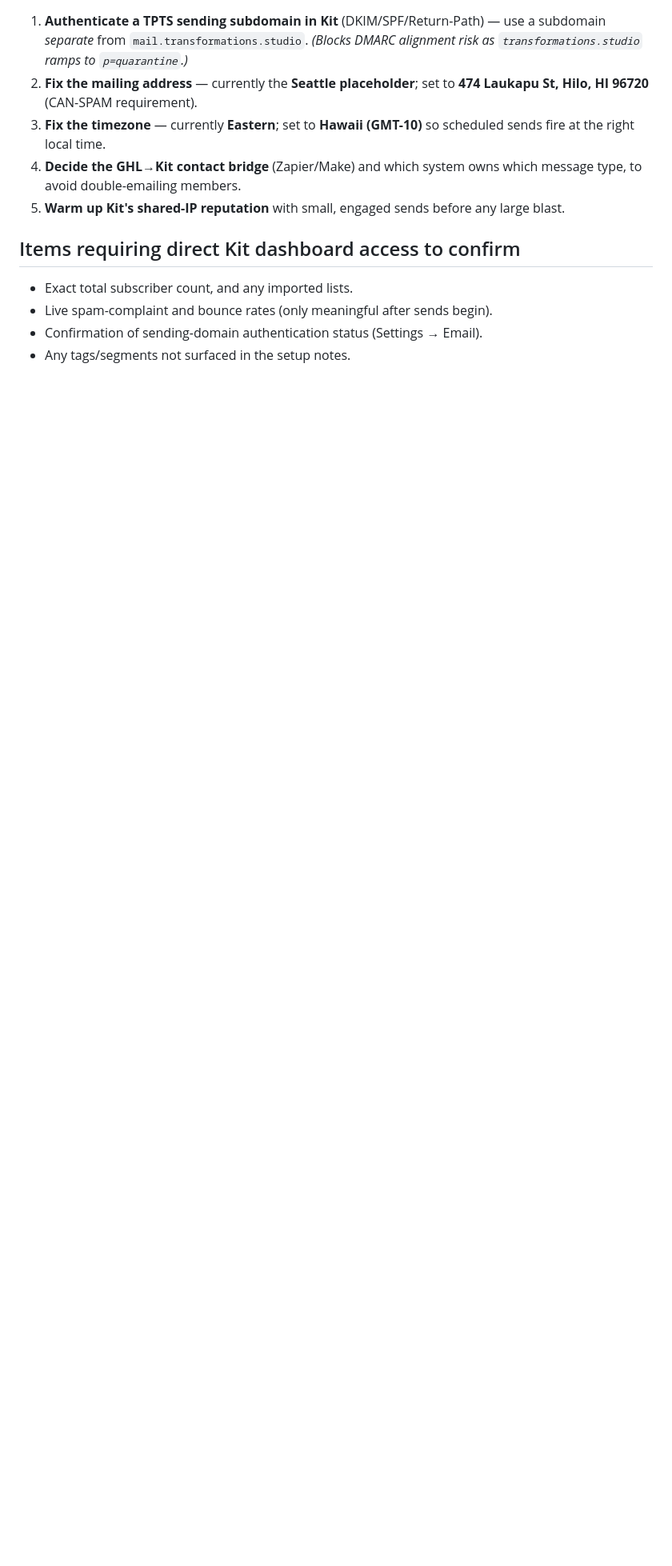
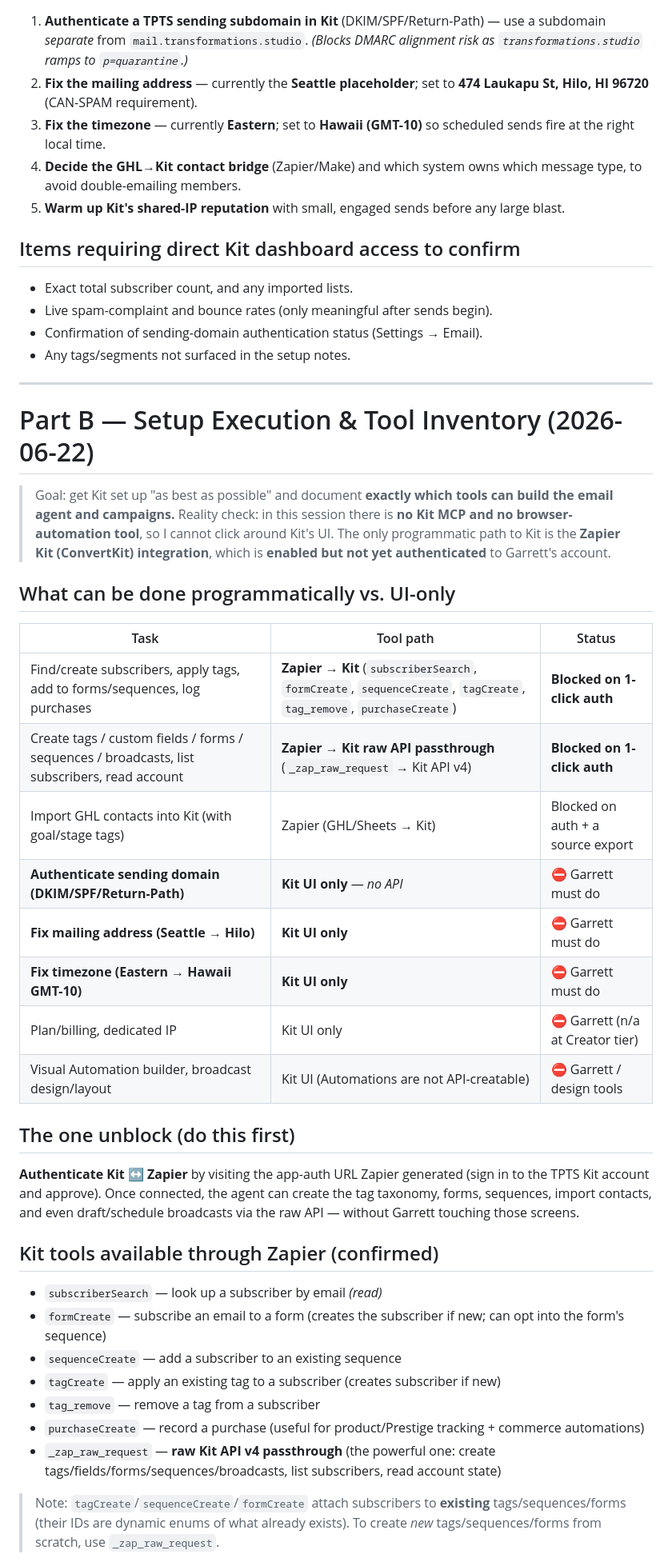
Before and after one commit to thehilohulk-cloud/privacy, a Markdown page: TPTS-Kit-Email-Audit.md, the part around one of its changes. Shown at 80% size. Rendered like a GitHub page; blank space fills up the shorter version.

Commit message:
Add Kit setup execution plan and tool inventory
Documents programmatic vs UI-only setup paths, the Zapier Kit
integration tool set, and Garrett's UI runbook for the blockers.

Co-Authored-By: Claude Opus 4.8 <noreply@anthropic.com>
Claude-Session: https://claude.ai/code/session_01V6YPFpC46sEjRAmTd6EcqQ

```diff
--- a/TPTS-Kit-Email-Audit.md
+++ b/TPTS-Kit-Email-Audit.md
@@ -100,3 +100,37 @@ A key clarification up front: TPTS runs **two domains**, and they do different j
 - Live spam-complaint and bounce rates (only meaningful after sends begin).
 - Confirmation of sending-domain authentication status (Settings → Email).
 - Any tags/segments not surfaced in the setup notes.
+
+---
+
+# Part B — Setup Execution & Tool Inventory (2026-06-22)
+
+> Goal: get Kit set up "as best as possible" and document **exactly which tools can build the email agent and campaigns.** Reality check: in this session there is **no Kit MCP and no browser-automation tool**, so I cannot click around Kit's UI. The only programmatic path to Kit is the **Zapier Kit (ConvertKit) integration**, which is **enabled but not yet authenticated** to Garrett's account.
+
+## What can be done programmatically vs. UI-only
+
+| Task | Tool path | Status |
+|---|---|---|
+| Find/create subscribers, apply tags, add to forms/sequences, log purchases | **Zapier → Kit** (`subscriberSearch`, `formCreate`, `sequenceCreate`, `tagCreate`, `tag_remove`, `purchaseCreate`) | **Blocked on 1-click auth** |
+| Create tags / custom fields / forms / sequences / broadcasts, list subscribers, read account | **Zapier → Kit raw API passthrough** (`_zap_raw_request` → Kit API v4) | **Blocked on 1-click auth** |
+| Import GHL contacts into Kit (with goal/stage tags) | Zapier (GHL/Sheets → Kit) | Blocked on auth + a source export |
+| **Authenticate sending domain (DKIM/SPF/Return-Path)** | **Kit UI only** — *no API* | ⛔ Garrett must do |
+| **Fix mailing address (Seattle → Hilo)** | **Kit UI only** | ⛔ Garrett must do |
+| **Fix timezone (Eastern → Hawaii GMT-10)** | **Kit UI only** | ⛔ Garrett must do |
+| Plan/billing, dedicated IP | Kit UI only | ⛔ Garrett (n/a at Creator tier) |
+| Visual Automation builder, broadcast design/layout | Kit UI (Automations are not API-creatable) | ⛔ Garrett / design tools |
+
+## The one unblock (do this first)
+**Authenticate Kit ↔ Zapier** by visiting the app-auth URL Zapier generated (sign in to the TPTS Kit account and approve). Once connected, the agent can create the tag taxonomy, forms, sequences, import contacts, and even draft/schedule broadcasts via the raw API — without Garrett touching those screens.
+
+## Kit tools available through Zapier (confirmed)
+- `subscriberSearch` — look up a subscriber by email *(read)*
+- `formCreate` — subscribe an email to a form (creates the subscriber if new; can opt into the form's sequence)
+- `sequenceCreate` — add a subscriber to an existing sequence
+- `tagCreate` — apply an existing tag to a subscriber (creates subscriber if new)
+- `tag_remove` — remove a tag from a subscriber
+- `purchaseCreate` — record a purchase (useful for product/Prestige tracking + commerce automations)
+- `_zap_raw_request` — **raw Kit API v4 passthrough** (the powerful one: create tags/fields/forms/sequences/broadcasts, list subscribers, read account state)
+
+> Note: `tagCreate`/`sequenceCreate`/`formCreate` attach subscribers to **existing** tags/sequences/forms (their IDs are dynamic enums of what already exists). To create *new* tags/sequences/forms from scratch, use `_zap_raw_request`.
+
```
Also changed, not shown: other parts of TPTS-Kit-Email-Audit.md (+17 -0 lines).
